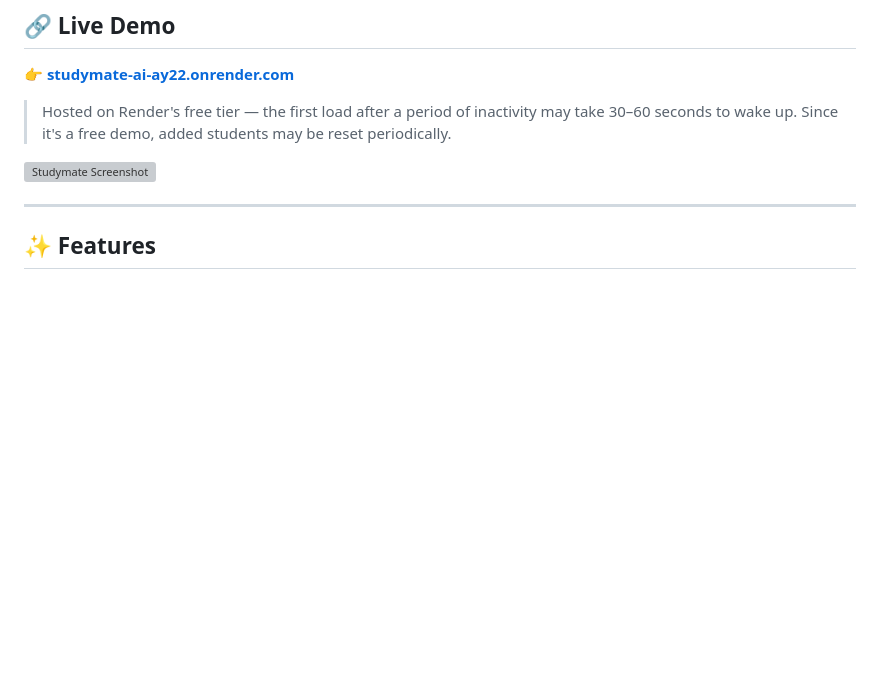
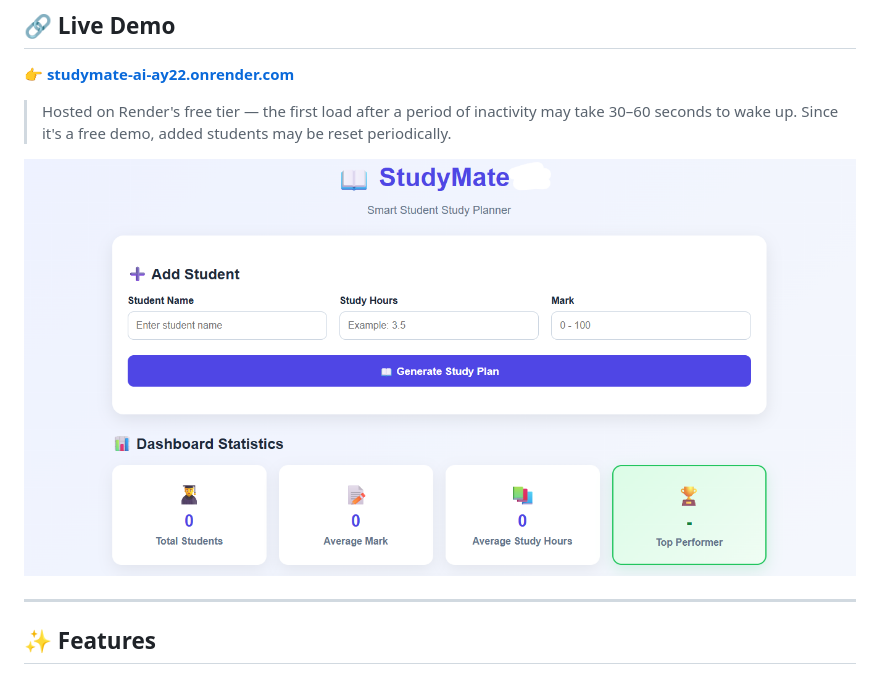
Before and after one commit to mahalakshmi-73/StudyMate, a Markdown page: README.md, the part around the change. GitHub-like rendering; blank space fills up the shorter version; grey boxes are pictures that could not be loaded.

Commit message:
some changes in readme file

```diff
--- a/README.md
+++ b/README.md
@@ -12,7 +12,7 @@ The application allows students to enter their study hours and marks. Based on t
 
 > Hosted on Render's free tier — the first load after a period of inactivity may take 30–60 seconds to wake up. Since it's a free demo, added students may be reset periodically.
 
-![Studymate Screenshot](screenshot.png)
+![Studymate Screenshot](studymate.png)
 
 ---
 
```
